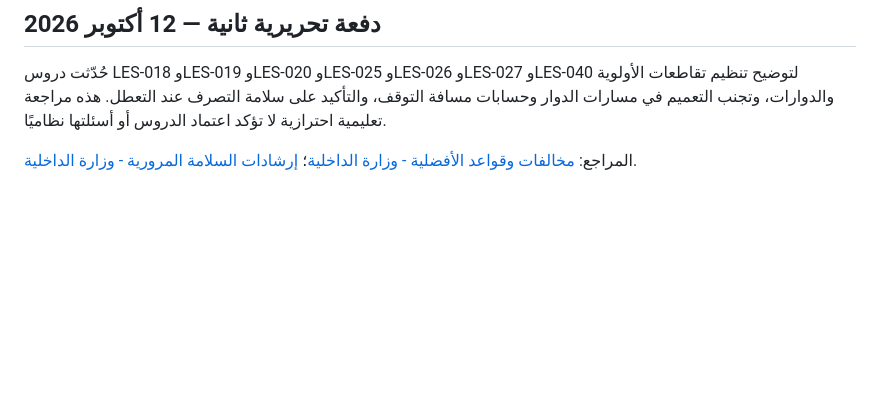
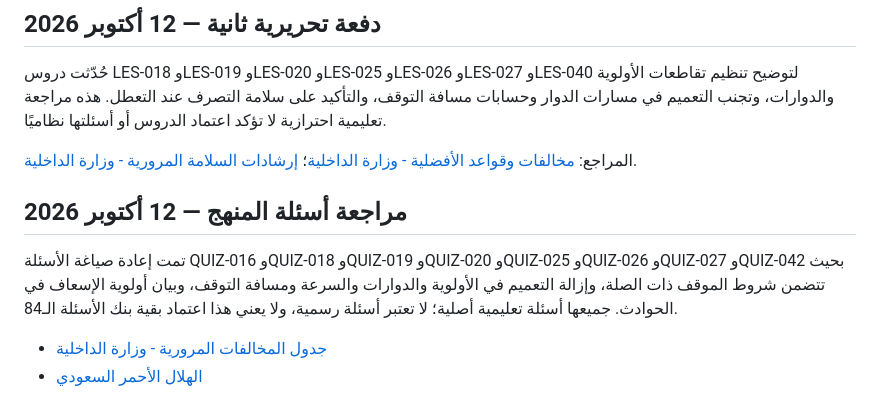
Before and after one commit to wejdan0404/masar-bmw, a Markdown page: docs/RELEASE-READINESS.md, the part around the change. GitHub-like rendering; blank space fills up the shorter version.

Commit message:
docs: track eight reviewed scenario-based knowledge questions

```diff
--- a/docs/RELEASE-READINESS.md
+++ b/docs/RELEASE-READINESS.md
@@ -70,3 +70,8 @@
 حُدّثت دروس LES-018 وLES-019 وLES-020 وLES-025 وLES-026 وLES-027 وLES-040 لتوضيح تنظيم تقاطعات الأولوية والدوارات، وتجنب التعميم في مسارات الدوار وحسابات مسافة التوقف، والتأكيد على سلامة التصرف عند التعطل. هذه مراجعة تعليمية احترازية لا تؤكد اعتماد الدروس أو أسئلتها نظاميًا.
 
 المراجع: [مخالفات وقواعد الأفضلية - وزارة الداخلية](https://www.cva.moi.gov.sa/wps/portal/Home/sectors/moidiwan/)؛ [إرشادات السلامة المرورية - وزارة الداخلية](https://www.moi.gov.sa/wps/portal/Home/sectors/publicsecurity/traffic/).
+
+## مراجعة أسئلة المنهج — 12 أكتوبر 2026
+تمت إعادة صياغة الأسئلة QUIZ-016 وQUIZ-018 وQUIZ-019 وQUIZ-020 وQUIZ-025 وQUIZ-026 وQUIZ-027 وQUIZ-042 بحيث تتضمن شروط الموقف ذات الصلة، وإزالة التعميم في الأولوية والدوارات والسرعة ومسافة التوقف، وبيان أولوية الإسعاف في الحوادث. جميعها أسئلة تعليمية أصلية؛ لا تعتبر أسئلة رسمية، ولا يعني هذا اعتماد بقية بنك الأسئلة الـ84.
+- [جدول المخالفات المرورية - وزارة الداخلية](https://www.moi.gov.sa/wps/wcm/connect/49540d76-a41e-4887-969f-e78e9de114da/traffic%2Bviolations.pdf?MOD=AJPERES)
+- [الهلال الأحمر السعودي](https://www.srca.org.sa/)
```
